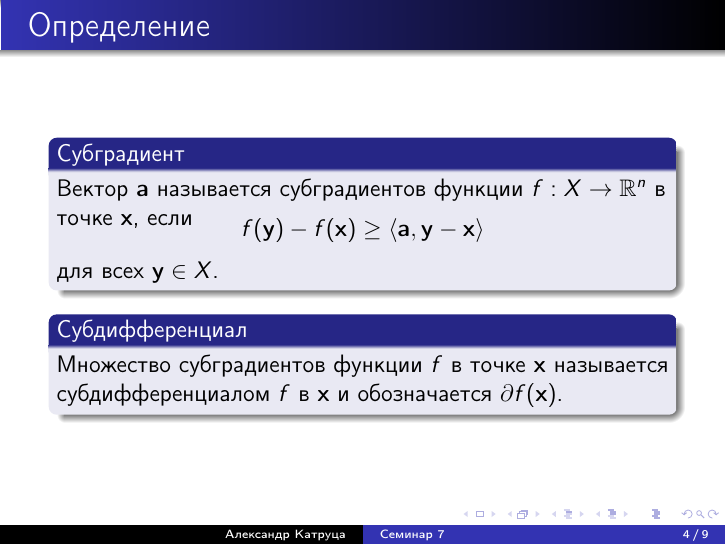
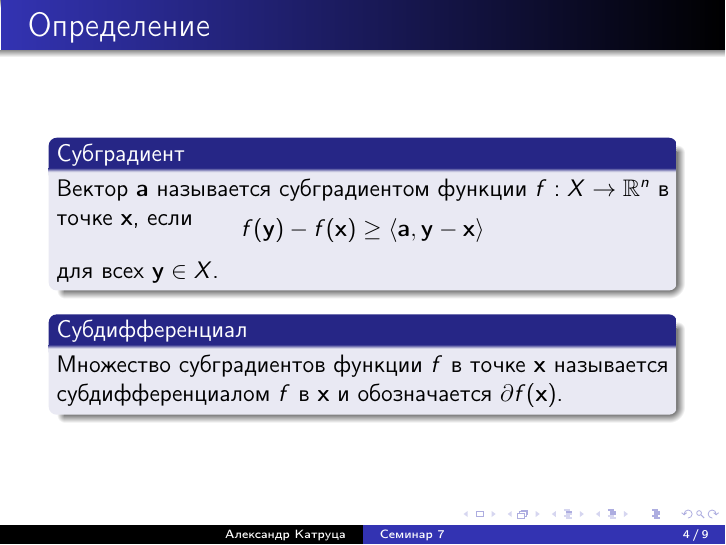
Before and after one commit to amkatrutsa/optimization_course, LaTeX slides (07-Subdifferential/Seminar7.tex): page 4 of 10. The pictures show the PDF file 07-Subdifferential/Seminar7.pdf that the author committed with the source.

Commit message:
Fix misprint

```diff
--- a/07-Subdifferential/Seminar7.tex
+++ b/07-Subdifferential/Seminar7.tex
@@ -48,7 +48,7 @@ f(\by) - f(\bx) \geq \langle \ba, \by - \bx \rangle
 
 \begin{frame}{Определение}
 \begin{block}{Субградиент}
-Вектор $\ba$ называется субградиентов функции $f: X \rightarrow \bbR^n$ в точке $\bx$, если
+Вектор $\ba$ называется субградиентом функции $f: X \rightarrow \bbR^n$ в точке $\bx$, если
 \vspace{-3mm}
 \[
 f(\by) - f(\bx) \geq \langle \ba, \by - \bx \rangle
```
Also changed, not shown: 07-Subdifferential/Seminar7.pdf.
